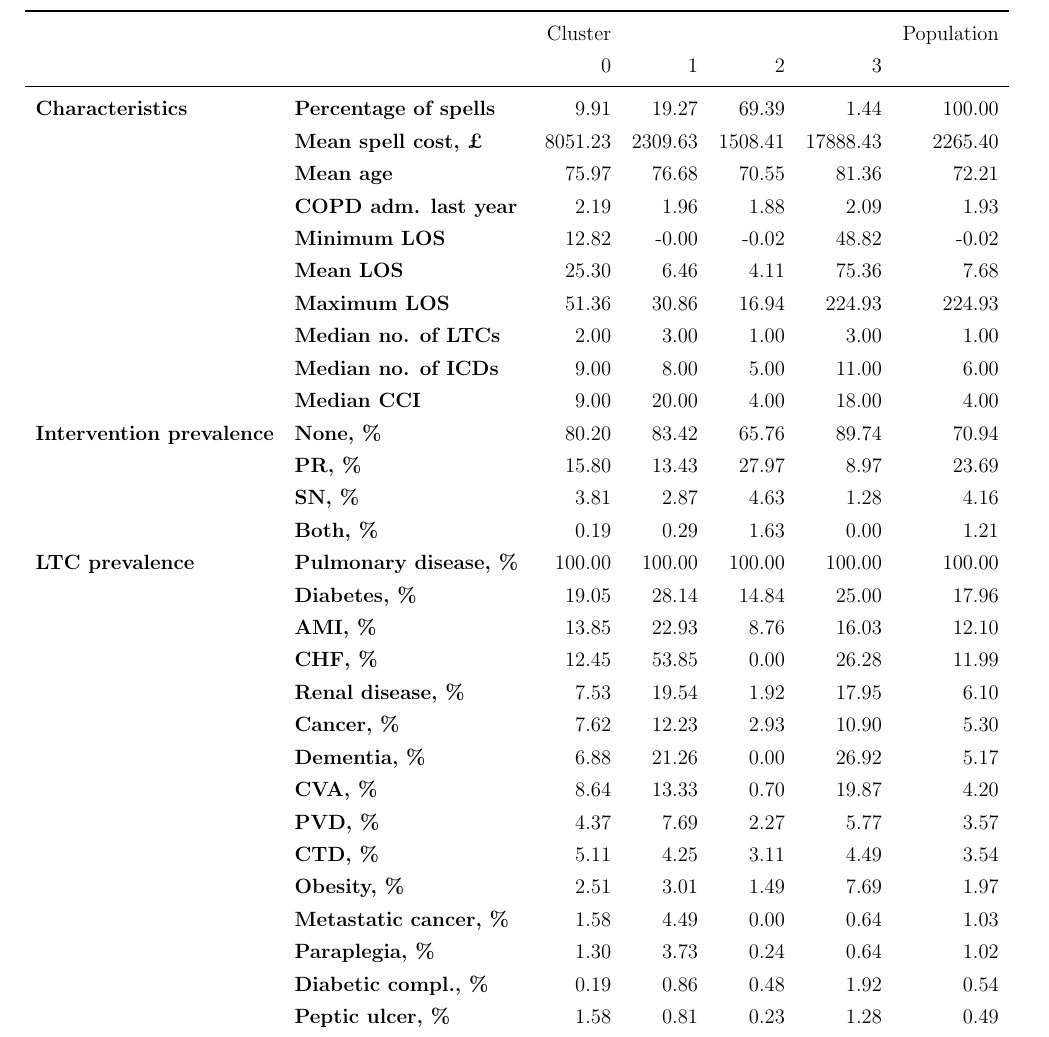
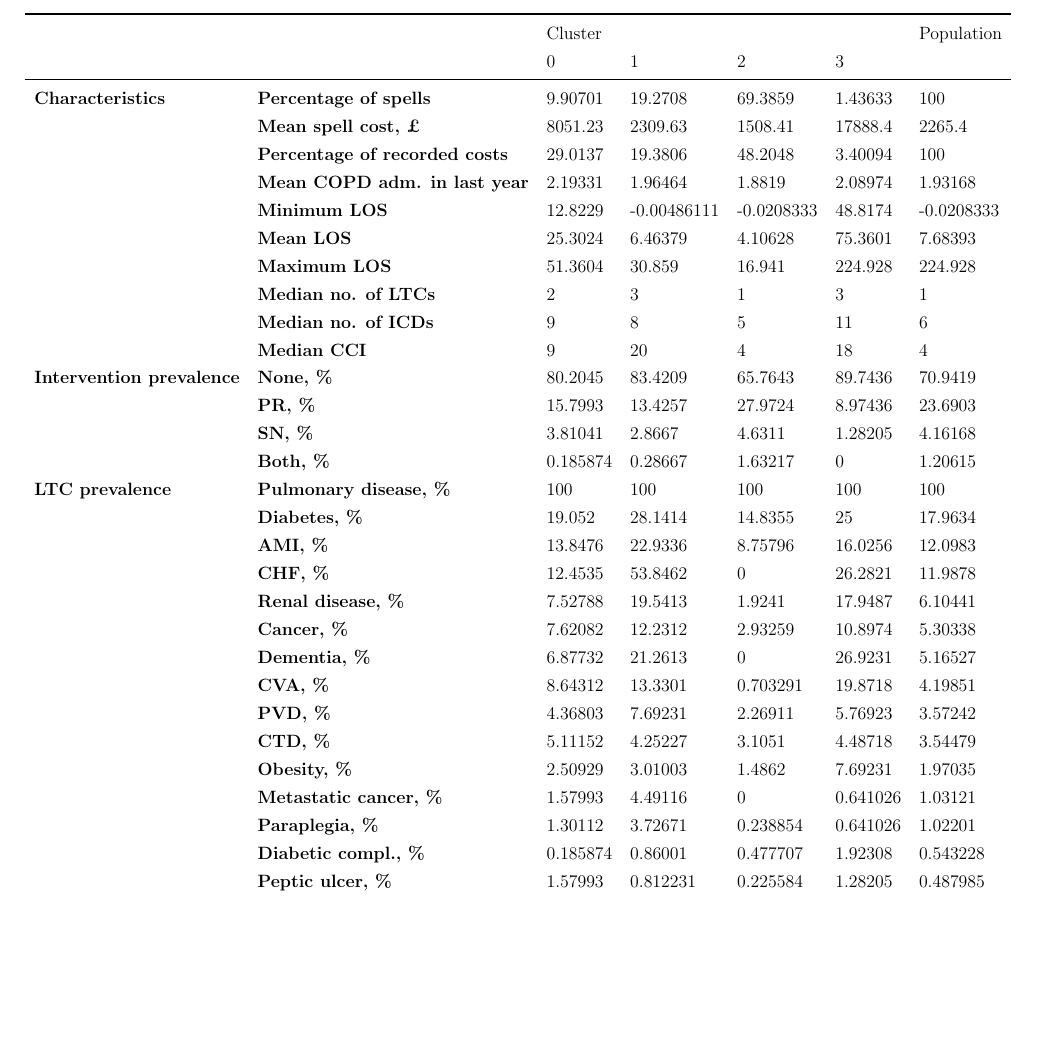
Before and after one commit to daffidwilde/copd-paper, a LaTeX paper (main.tex, which reads tex/summary.tex): part of page 7 of 15, cut so that both start at the same text, the shorter picture padded with empty space. Compiled offline with pdfLaTeX.

Commit message:
Add row for percentage of total costs.
As discussed in meeting with VK 2020-06-26, a row has been added to this
table summarising the percentage of total costs for each cluster.

```diff
--- a/tex/summary.tex
+++ b/tex/summary.tex
@@ -2,33 +2,4 @@
 \toprule
-               &        &  Cluster &          &          &           & Population \\
-               &        &        0 &        1 &        2 &         3 &            \\
+               &        &   Cluster &             &            &           & Population \\
+               &        &         0 &           1 &          2 &         3 &            \\
 \midrule
-\textbf{Characteristics} & \textbf{Percentage of spells} &     9.91 &    19.27 &    69.39 &      1.44 &     100.00 \\
-               & \textbf{Mean spell cost, £} &  8051.23 &  2309.63 &  1508.41 &  17888.43 &    2265.40 \\
-               & \textbf{Mean age} &    75.97 &    76.68 &    70.55 &     81.36 &      72.21 \\
-               & \textbf{COPD adm. last year} &     2.19 &     1.96 &     1.88 &      2.09 &       1.93 \\
-               & \textbf{Minimum LOS} &    12.82 &    -0.00 &    -0.02 &     48.82 &      -0.02 \\
-               & \textbf{Mean LOS} &    25.30 &     6.46 &     4.11 &     75.36 &       7.68 \\
-               & \textbf{Maximum LOS} &    51.36 &    30.86 &    16.94 &    224.93 &     224.93 \\
-               & \textbf{Median no. of LTCs} &     2.00 &     3.00 &     1.00 &      3.00 &       1.00 \\
-               & \textbf{Median no. of ICDs} &     9.00 &     8.00 &     5.00 &     11.00 &       6.00 \\
-               & \textbf{Median CCI} &     9.00 &    20.00 &     4.00 &     18.00 &       4.00 \\
-\textbf{Intervention prevalence} & \textbf{None, \%} &    80.20 &    83.42 &    65.76 &     89.74 &      70.94 \\
-               & \textbf{PR, \%} &    15.80 &    13.43 &    27.97 &      8.97 &      23.69 \\
-               & \textbf{SN, \%} &     3.81 &     2.87 &     4.63 &      1.28 &       4.16 \\
-               & \textbf{Both, \%} &     0.19 &     0.29 &     1.63 &      0.00 &       1.21 \\
-\textbf{LTC prevalence} & \textbf{Pulmonary disease, \%} &   100.00 &   100.00 &   100.00 &    100.00 &     100.00 \\
-               & \textbf{Diabetes, \%} &    19.05 &    28.14 &    14.84 &     25.00 &      17.96 \\
-               & \textbf{AMI, \%} &    13.85 &    22.93 &     8.76 &     16.03 &      12.10 \\
-               & \textbf{CHF, \%} &    12.45 &    53.85 &     0.00 &     26.28 &      11.99 \\
-               & \textbf{Renal disease, \%} &     7.53 &    19.54 &     1.92 &     17.95 &       6.10 \\
-               & \textbf{Cancer, \%} &     7.62 &    12.23 &     2.93 &     10.90 &       5.30 \\
-               & \textbf{Dementia, \%} &     6.88 &    21.26 &     0.00 &     26.92 &       5.17 \\
-               & \textbf{CVA, \%} &     8.64 &    13.33 &     0.70 &     19.87 &       4.20 \\
-               & \textbf{PVD, \%} &     4.37 &     7.69 &     2.27 &      5.77 &       3.57 \\
-               & \textbf{CTD, \%} &     5.11 &     4.25 &     3.11 &      4.49 &       3.54 \\
-               & \textbf{Obesity, \%} &     2.51 &     3.01 &     1.49 &      7.69 &       1.97 \\
-               & \textbf{Metastatic cancer, \%} &     1.58 &     4.49 &     0.00 &      0.64 &       1.03 \\
-               & \textbf{Paraplegia, \%} &     1.30 &     3.73 &     0.24 &      0.64 &       1.02 \\
-               & \textbf{Diabetic compl., \%} &     0.19 &     0.86 &     0.48 &      1.92 &       0.54 \\
-               & \textbf{Peptic ulcer, \%} &     1.58 &     0.81 &     0.23 &      1.28 &       0.49 \\
@@ -40,0 +8,25 @@
+               & \textbf{Percentage of recorded costs} &   29.0137 &     19.3806 &    48.2048 &   3.40094 &        100 \\
+               & \textbf{Mean COPD adm. in last year} &   2.19331 &     1.96464 &     1.8819 &   2.08974 &    1.93168 \\
+               & \textbf{Minimum LOS} &   12.8229 & -0.00486111 & -0.0208333 &   48.8174 & -0.0208333 \\
+               & \textbf{Mean LOS} &   25.3024 &     6.46379 &    4.10628 &   75.3601 &    7.68393 \\
+               & \textbf{Maximum LOS} &   51.3604 &      30.859 &     16.941 &   224.928 &    224.928 \\
+               & \textbf{Median no. of LTCs} &         2 &           3 &          1 &         3 &          1 \\
+               & \textbf{Median no. of ICDs} &         9 &           8 &          5 &        11 &          6 \\
+               & \textbf{Median CCI} &         9 &          20 &          4 &        18 &          4 \\
+\textbf{Intervention prevalence} & \textbf{None, \%} &   80.2045 &     83.4209 &    65.7643 &   89.7436 &    70.9419 \\
+               & \textbf{PR, \%} &   15.7993 &     13.4257 &    27.9724 &   8.97436 &    23.6903 \\
+               & \textbf{SN, \%} &   3.81041 &      2.8667 &     4.6311 &   1.28205 &    4.16168 \\
+               & \textbf{Both, \%} &  0.185874 &     0.28667 &    1.63217 &         0 &    1.20615 \\
+\textbf{LTC prevalence} & \textbf{Pulmonary disease, \%} &       100 &         100 &        100 &       100 &        100 \\
+               & \textbf{Diabetes, \%} &    19.052 &     28.1414 &    14.8355 &        25 &    17.9634 \\
+               & \textbf{AMI, \%} &   13.8476 &     22.9336 &    8.75796 &   16.0256 &    12.0983 \\
+               & \textbf{CHF, \%} &   12.4535 &     53.8462 &          0 &   26.2821 &    11.9878 \\
+               & \textbf{Renal disease, \%} &   7.52788 &     19.5413 &     1.9241 &   17.9487 &    6.10441 \\
+               & \textbf{Cancer, \%} &   7.62082 &     12.2312 &    2.93259 &   10.8974 &    5.30338 \\
+               & \textbf{Dementia, \%} &   6.87732 &     21.2613 &          0 &   26.9231 &    5.16527 \\
+               & \textbf{CVA, \%} &   8.64312 &     13.3301 &   0.703291 &   19.8718 &    4.19851 \\
+               & \textbf{PVD, \%} &   4.36803 &     7.69231 &    2.26911 &   5.76923 &    3.57242 \\
+               & \textbf{CTD, \%} &   5.11152 &     4.25227 &     3.1051 &   4.48718 &    3.54479 \\
+               & \textbf{Obesity, \%} &   2.50929 &     3.01003 &     1.4862 &   7.69231 &    1.97035 \\
+               & \textbf{Metastatic cancer, \%} &   1.57993 &     4.49116 &          0 &  0.641026 &    1.03121 \\
+               & \textbf{Paraplegia, \%} &   1.30112 &     3.72671 &   0.238854 &  0.641026 &    1.02201 \\
```
Also changed, not shown: tex/summary.tex (18 more changed lines), 1 other file.
